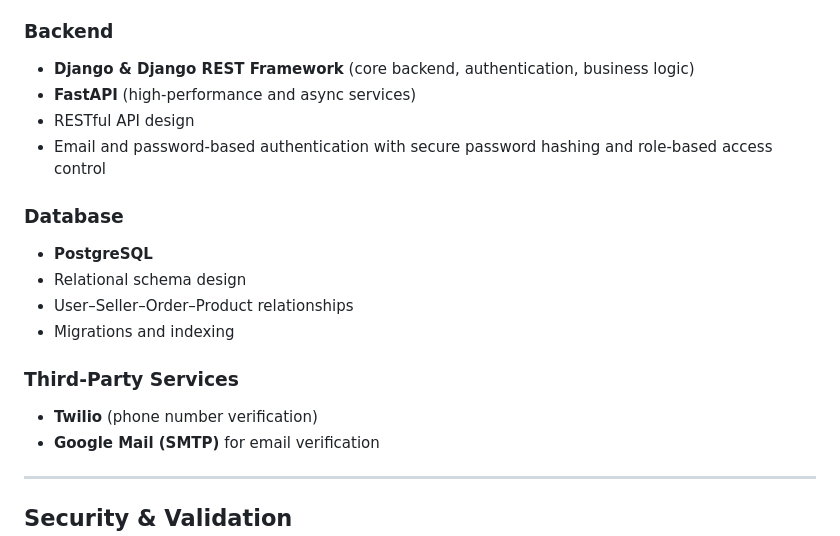
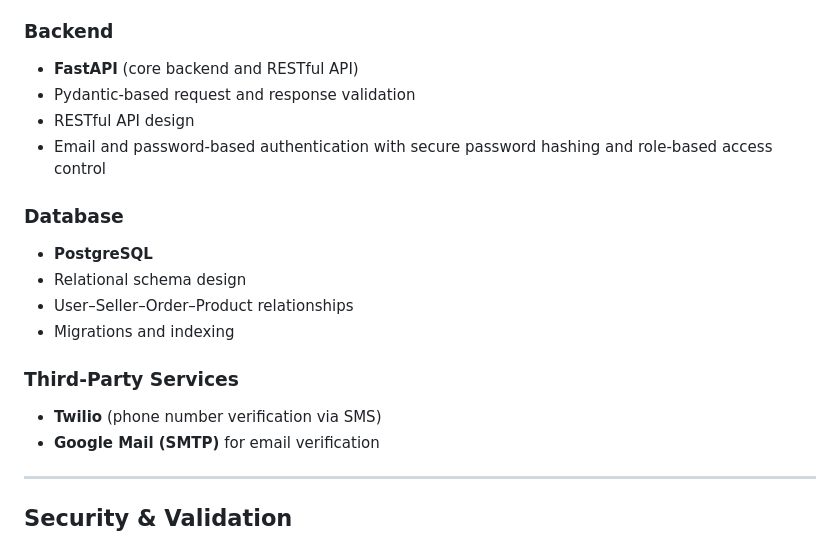
Before and after one commit to SE-ABOSALIM/Advanced-E_Commerce-Platform, a Markdown page: README.md, the part around one of its changes. Rendered like a GitHub page.

```diff
--- a/README.md
+++ b/README.md
@@ -71,11 +72,10 @@ The application has been developed over several months and reflects advanced bus
 - Multilingual UI support (TR / EN / AR)
 
 ### Backend
-- **Django & Django REST Framework** (core backend, authentication, business logic)
-- **FastAPI** (high-performance and async services)
+- **FastAPI** (core backend and RESTful API)
+- Pydantic-based request and response validation
 - RESTful API design
 - Email and password-based authentication with secure password hashing and role-based access control
-
 
 ### Database
 - **PostgreSQL**
@@ -84,7 +84,7 @@ The application has been developed over several months and reflects advanced bus
 - Migrations and indexing
 
 ### Third-Party Services
-- **Twilio** (phone number verification)
+- **Twilio** (phone number verification via SMS)
 - **Google Mail (SMTP)** for email verification
 
 ---
```
Also changed, not shown: other parts of README.md (+5 -2 lines).
